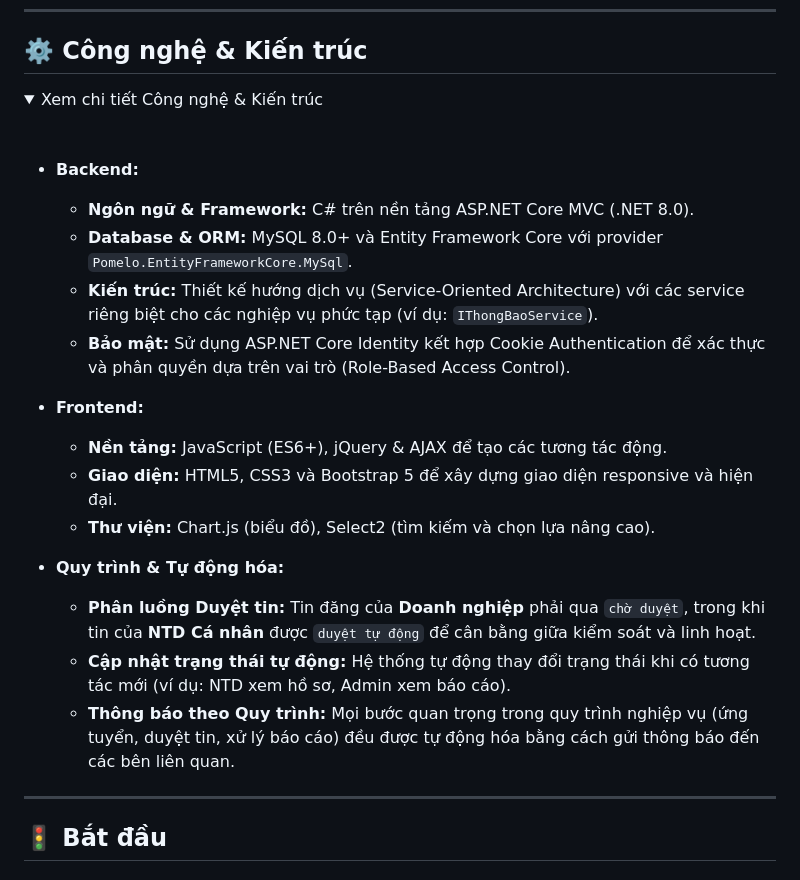
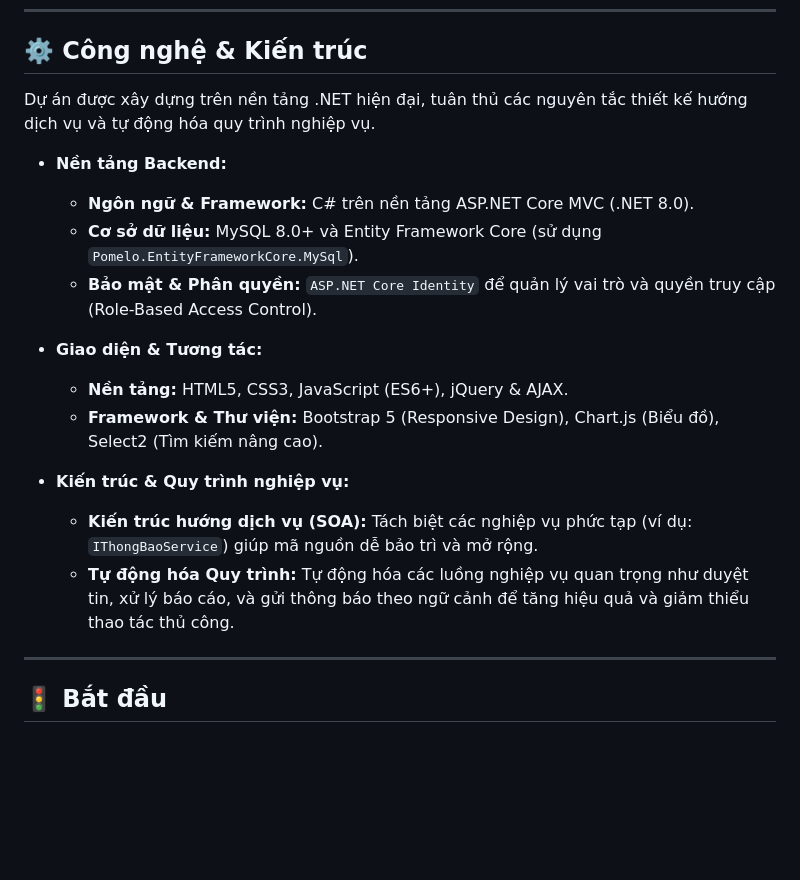
Before and after one commit to Pbl3-Group/Pbl3, a Markdown page: README.md, the part around the change. Drawn GitHub-style; folded sections open; blank space fills up the shorter version.

Commit message:
Cập nhật README

```diff
--- a/README.md
+++ b/README.md
@@ -144,27 +144,20 @@ Thị trường này vô cùng đa dạng, từ các bạn sinh viên đang tìm
 
 ## ⚙️ Công nghệ & Kiến trúc
 
-<details>
-<summary>Xem chi tiết Công nghệ & Kiến trúc</summary>
-<br>
+Dự án được xây dựng trên nền tảng .NET hiện đại, tuân thủ các nguyên tắc thiết kế hướng dịch vụ và tự động hóa quy trình nghiệp vụ.
 
-*   **Backend:**
+*   **Nền tảng Backend:**
     *   **Ngôn ngữ & Framework:** C# trên nền tảng ASP.NET Core MVC (.NET 8.0).
-    *   **Database & ORM:** MySQL 8.0+ và Entity Framework Core với provider `Pomelo.EntityFrameworkCore.MySql`.
-    *   **Kiến trúc:** Thiết kế hướng dịch vụ (Service-Oriented Architecture) với các service riêng biệt cho các nghiệp vụ phức tạp (ví dụ: `IThongBaoService`).
-    *   **Bảo mật:** Sử dụng ASP.NET Core Identity kết hợp Cookie Authentication để xác thực và phân quyền dựa trên vai trò (Role-Based Access Control).
+    *   **Cơ sở dữ liệu:** MySQL 8.0+ và Entity Framework Core (sử dụng `Pomelo.EntityFrameworkCore.MySql`).
+    *   **Bảo mật & Phân quyền:** `ASP.NET Core Identity` để quản lý vai trò và quyền truy cập (Role-Based Access Control).
 
-*   **Frontend:**
-    *   **Nền tảng:** JavaScript (ES6+), jQuery & AJAX để tạo các tương tác động.
-    *   **Giao diện:** HTML5, CSS3 và Bootstrap 5 để xây dựng giao diện responsive và hiện đại.
-    *   **Thư viện:** Chart.js (biểu đồ), Select2 (tìm kiếm và chọn lựa nâng cao).
+*   **Giao diện & Tương tác:**
+    *   **Nền tảng:** HTML5, CSS3, JavaScript (ES6+), jQuery & AJAX.
+    *   **Framework & Thư viện:** Bootstrap 5 (Responsive Design), Chart.js (Biểu đồ), Select2 (Tìm kiếm nâng cao).
 
-*   **Quy trình & Tự động hóa:**
-    *   **Phân luồng Duyệt tin:** Tin đăng của **Doanh nghiệp** phải qua `chờ duyệt`, trong khi tin của **NTD Cá nhân** được `duyệt tự động` để cân bằng giữa kiểm soát và linh hoạt.
-    *   **Cập nhật trạng thái tự động:** Hệ thống tự động thay đổi trạng thái khi có tương tác mới (ví dụ: NTD xem hồ sơ, Admin xem báo cáo).
-    *   **Thông báo theo Quy trình:** Mọi bước quan trọng trong quy trình nghiệp vụ (ứng tuyển, duyệt tin, xử lý báo cáo) đều được tự động hóa bằng cách gửi thông báo đến các bên liên quan.
-
-</details>
+*   **Kiến trúc & Quy trình nghiệp vụ:**
+    *   **Kiến trúc hướng dịch vụ (SOA):** Tách biệt các nghiệp vụ phức tạp (ví dụ: `IThongBaoService`) giúp mã nguồn dễ bảo trì và mở rộng.
+    *   **Tự động hóa Quy trình:** Tự động hóa các luồng nghiệp vụ quan trọng như duyệt tin, xử lý báo cáo, và gửi thông báo theo ngữ cảnh để tăng hiệu quả và giảm thiểu thao tác thủ công.
 
 ---
 
```
